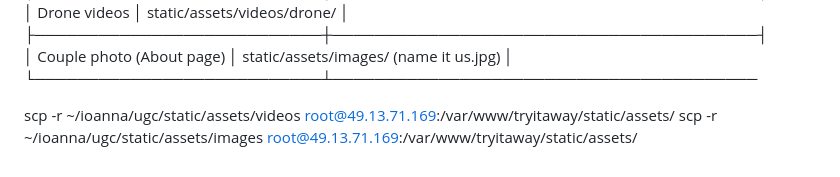
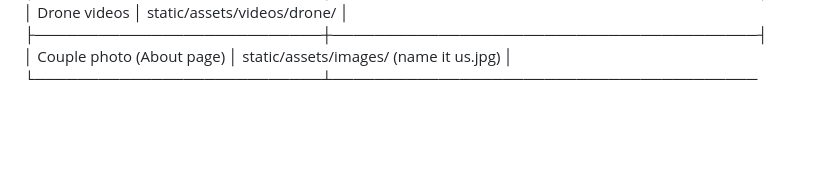
Before and after one commit to Skopetos/ugc, a Markdown page: readme.md, the part around the change. GitHub-like rendering; blank space fills up the shorter version.

Commit message:
security

```diff
--- a/readme.md
+++ b/readme.md
@@ -17,11 +17,3 @@
   ├───────────────────────────┼────────────────────────────────────────┤
   │ Couple photo (About page) │ static/assets/images/ (name it us.jpg) │
   └───────────────────────────┴────────────────────────────────────────
-
-
-
-
-
-
-  scp -r ~/ioanna/ugc/static/assets/videos root@49.13.71.169:/var/www/tryitaway/static/assets/
-scp -r ~/ioanna/ugc/static/assets/images root@49.13.71.169:/var/www/tryitaway/static/assets/
```
